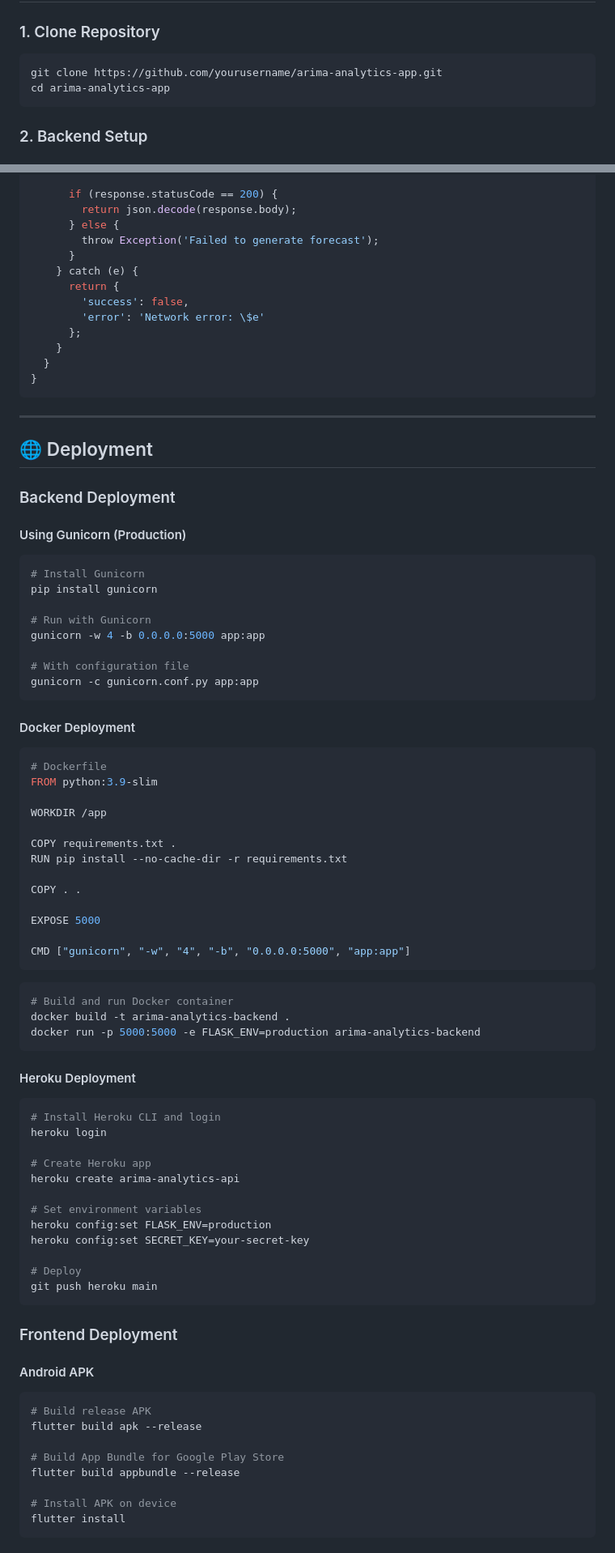
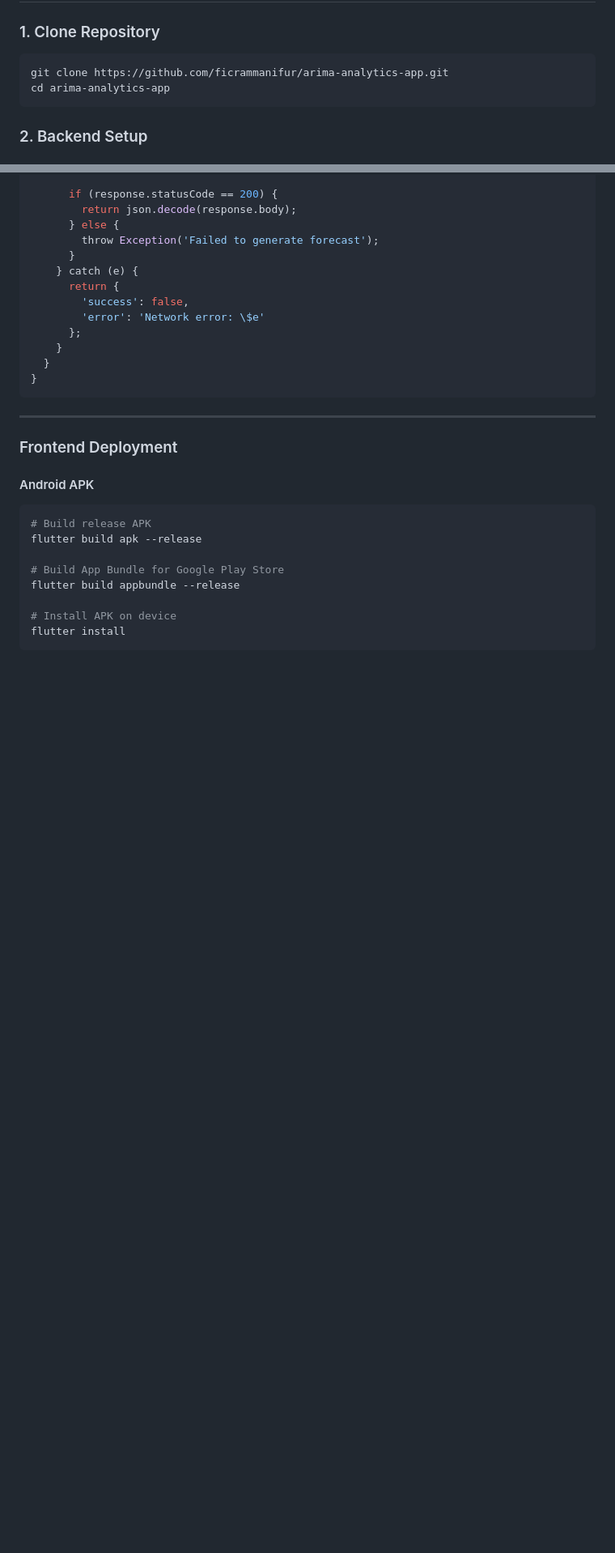
Before and after one commit to ficrammanifur/flutter-project, a Markdown page: PastryStock/README.md, 2 parts joined by grey strips. Shown at 81% size. Drawn GitHub-style; blank space fills up the shorter version.

````diff
--- a/PastryStock/README.md
+++ b/PastryStock/README.md
@@ -120,7 +122,7 @@ gunicorn==21.2.0
 
 ### 1. Clone Repository
 ```bash
-git clone https://github.com/yourusername/arima-analytics-app.git
+git clone https://github.com/ficrammanifur/arima-analytics-app.git
 cd arima-analytics-app
 ```
 
@@ -975,61 +1138,6 @@ class PredictionService {
 
 ---
 
-## 🌐 Deployment
-
-### Backend Deployment
-
-#### Using Gunicorn (Production)
-```bash
-# Install Gunicorn
-pip install gunicorn
-
-# Run with Gunicorn
-gunicorn -w 4 -b 0.0.0.0:5000 app:app
-
-# With configuration file
-gunicorn -c gunicorn.conf.py app:app
-```
-
-#### Docker Deployment
-```dockerfile
-# Dockerfile
-FROM python:3.9-slim
-
-WORKDIR /app
-
-COPY requirements.txt .
-RUN pip install --no-cache-dir -r requirements.txt
-
-COPY . .
-
-EXPOSE 5000
-
-CMD ["gunicorn", "-w", "4", "-b", "0.0.0.0:5000", "app:app"]
-```
-
-```bash
-# Build and run Docker container
-docker build -t arima-analytics-backend .
-docker run -p 5000:5000 -e FLASK_ENV=production arima-analytics-backend
-```
-
-#### Heroku Deployment
-```bash
-# Install Heroku CLI and login
-heroku login
-
-# Create Heroku app
-heroku create arima-analytics-api
-
-# Set environment variables
-heroku config:set FLASK_ENV=production
-heroku config:set SECRET_KEY=your-secret-key
-
-# Deploy
-git push heroku main
-```
-
 ### Frontend Deployment
 
 #### Android APK
````
Also changed, not shown: other parts of PastryStock/README.md (+190 -170 lines).
